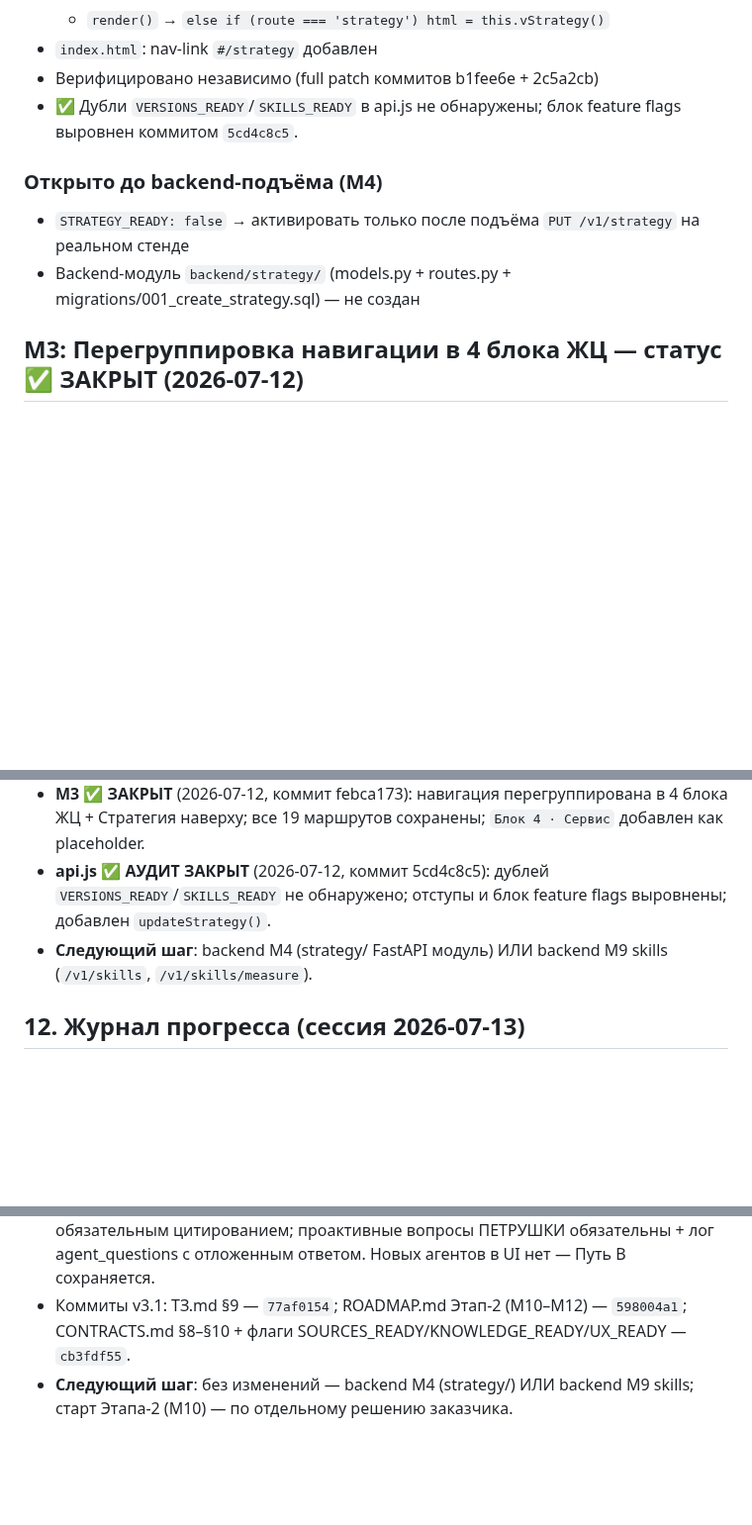
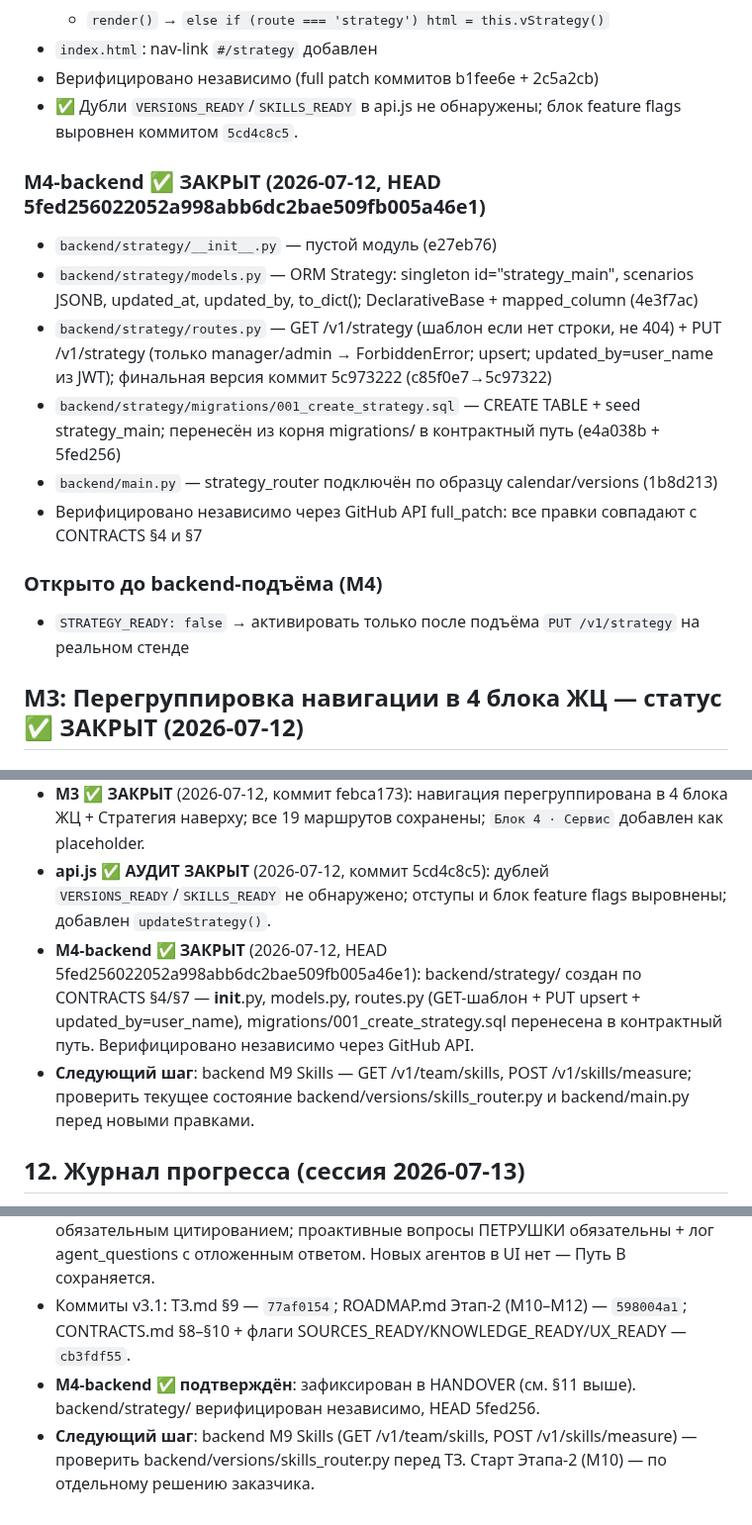
Before and after one commit to volhover-crypto/agropilot-web, a Markdown page: HANDOVER.md, 3 parts joined by grey strips. Shown at 99% size. GitHub-like rendering; blank space fills up the shorter version.

Commit message:
docs(HANDOVER): M4-backend закрыт — backend/strategy/ верифицирован

```diff
--- a/HANDOVER.md
+++ b/HANDOVER.md
@@ -171,9 +171,16 @@ M9-doc [x] · M9-a [x] · M9-b [x] · M9-c [x] — все подшаги зав
 - Верифицировано независимо (full patch коммитов b1fee6e + 2c5a2cb)
 - ✅ Дубли `VERSIONS_READY`/`SKILLS_READY` в api.js не обнаружены; блок feature flags выровнен коммитом `5cd4c8c5`.
 
+### M4-backend ✅ ЗАКРЫТ (2026-07-12, HEAD 5fed256022052a998abb6dc2bae509fb005a46e1)
+- `backend/strategy/__init__.py` — пустой модуль (e27eb76)
+- `backend/strategy/models.py` — ORM Strategy: singleton id="strategy_main", scenarios JSONB, updated_at, updated_by, to_dict(); DeclarativeBase + mapped_column (4e3f7ac)
+- `backend/strategy/routes.py` — GET /v1/strategy (шаблон если нет строки, не 404) + PUT /v1/strategy (только manager/admin → ForbiddenError; upsert; updated_by=user_name из JWT); финальная версия коммит 5c973222 (c85f0e7→5c97322)
+- `backend/strategy/migrations/001_create_strategy.sql` — CREATE TABLE + seed strategy_main; перенесён из корня migrations/ в контрактный путь (e4a038b + 5fed256)
+- `backend/main.py` — strategy_router подключён по образцу calendar/versions (1b8d213)
+- Верифицировано независимо через GitHub API full_patch: все правки совпадают с CONTRACTS §4 и §7
+
 ### Открыто до backend-подъёма (M4)
 - `STRATEGY_READY: false` → активировать только после подъёма `PUT /v1/strategy` на реальном стенде
-- Backend-модуль `backend/strategy/` (models.py + routes.py + migrations/001_create_strategy.sql) — не создан
 
 ## M3: Перегруппировка навигации в 4 блока ЖЦ — статус ✅ ЗАКРЫТ (2026-07-12)
 
@@ -199,10 +206,12 @@ M9-doc [x] · M9-a [x] · M9-b [x] · M9-c [x] — все подшаги зав
 - **M4 ✅ ПОЛНОСТЬЮ ЗАКРЫТ** (все подшаги: doc + mock + frontend).
 - **M3 ✅ ЗАКРЫТ** (2026-07-12, коммит febca173): навигация перегруппирована в 4 блока ЖЦ + Стратегия наверху; все 19 маршрутов сохранены; `Блок 4 · Сервис` добавлен как placeholder.
 - **api.js ✅ АУДИТ ЗАКРЫТ** (2026-07-12, коммит 5cd4c8c5): дублей `VERSIONS_READY`/`SKILLS_READY` не обнаружено; отступы и блок feature flags выровнены; добавлен `updateStrategy()`.
-- **Следующий шаг**: backend M4 (strategy/ FastAPI модуль) ИЛИ backend M9 skills (`/v1/skills`, `/v1/skills/measure`).
+- **M4-backend ✅ ЗАКРЫТ** (2026-07-12, HEAD 5fed256022052a998abb6dc2bae509fb005a46e1): backend/strategy/ создан по CONTRACTS §4/§7 — __init__.py, models.py, routes.py (GET-шаблон + PUT upsert + updated_by=user_name), migrations/001_create_strategy.sql перенесена в контрактный путь. Верифицировано независимо через GitHub API.
+- **Следующий шаг**: backend M9 Skills — GET /v1/team/skills, POST /v1/skills/measure; проверить текущее состояние backend/versions/skills_router.py и backend/main.py перед новыми правками.
 
 ## 12. Журнал прогресса (сессия 2026-07-13)
 - Регресс-анализ пространства Perplexity «ТРИ АГЕНТА»: STEP_00–12/INDEX.md зафиксированы как АРХИВ концепции v1; инструкции пространства заменены на правила v3 (источник правды — этот репозиторий).
 - **Концепция v3.1 УТВЕРЖДЕНА заказчиком** («монитор мультиопыта» + верифицированные знания): двухконтурный контекст ПЕТРУШКИ; реестр источников (кворум=1, trust/отзыв — isManager; стартовые коннекторы arXiv/КиберЛенинка/открытые ресурсы; среды — через SMM-раздел Блока 1); базы знаний Qdrant/RAG с обязательным цитированием; проактивные вопросы ПЕТРУШКИ обязательны + лог agent_questions с отложенным ответом. Новых агентов в UI нет — Путь B сохраняется.
 - Коммиты v3.1: ТЗ.md §9 — `77af0154`; ROADMAP.md Этап-2 (M10–M12) — `598004a1`; CONTRACTS.md §8–§10 + флаги SOURCES_READY/KNOWLEDGE_READY/UX_READY — `cb3fdf55`.
-- **Следующий шаг**: без изменений — backend M4 (strategy/) ИЛИ backend M9 skills; старт Этапа-2 (M10) — по отдельному решению заказчика.
+- **M4-backend ✅ подтверждён**: зафиксирован в HANDOVER (см. §11 выше). backend/strategy/ верифицирован независимо, HEAD 5fed256.
+- **Следующий шаг**: backend M9 Skills (GET /v1/team/skills, POST /v1/skills/measure) — проверить backend/versions/skills_router.py перед ТЗ. Старт Этапа-2 (M10) — по отдельному решению заказчика.
```
Also changed, not shown: other parts of HANDOVER.md (+1 -1 lines).
